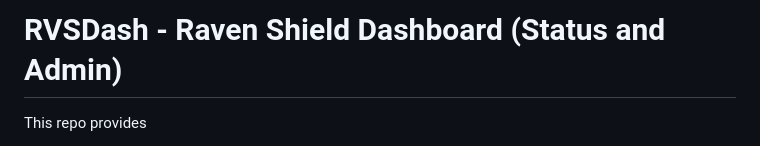
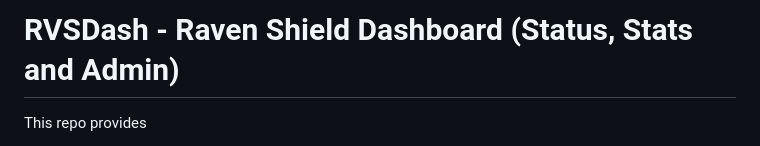
Before and after one commit to ericreinsmidt/RVSDash, a Markdown page: README.md, the part around the change. Rendered like a GitHub page.

```diff
--- a/README.md
+++ b/README.md
@@ -16,7 +16,7 @@ How to use it:
 ==============================================================================
 -->
 
-# RVSDash - Raven Shield Dashboard (Status and Admin)
+# RVSDash - Raven Shield Dashboard (Status, Stats and Admin)
 
 This repo provides
 * A **built-in** [uvicorn](https://uvicorn.dev) **web server** with [FastAPI](https://fastapi.tiangolo.com)
```
